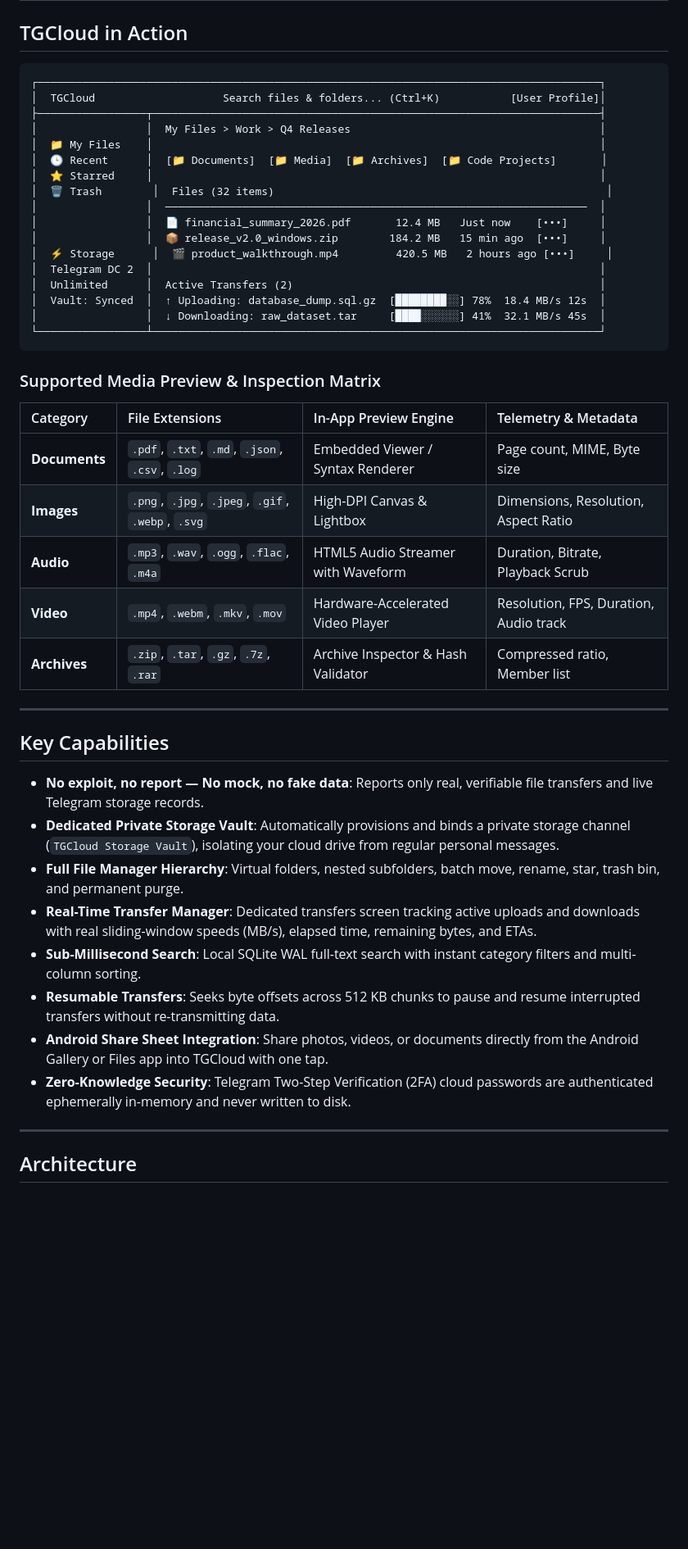
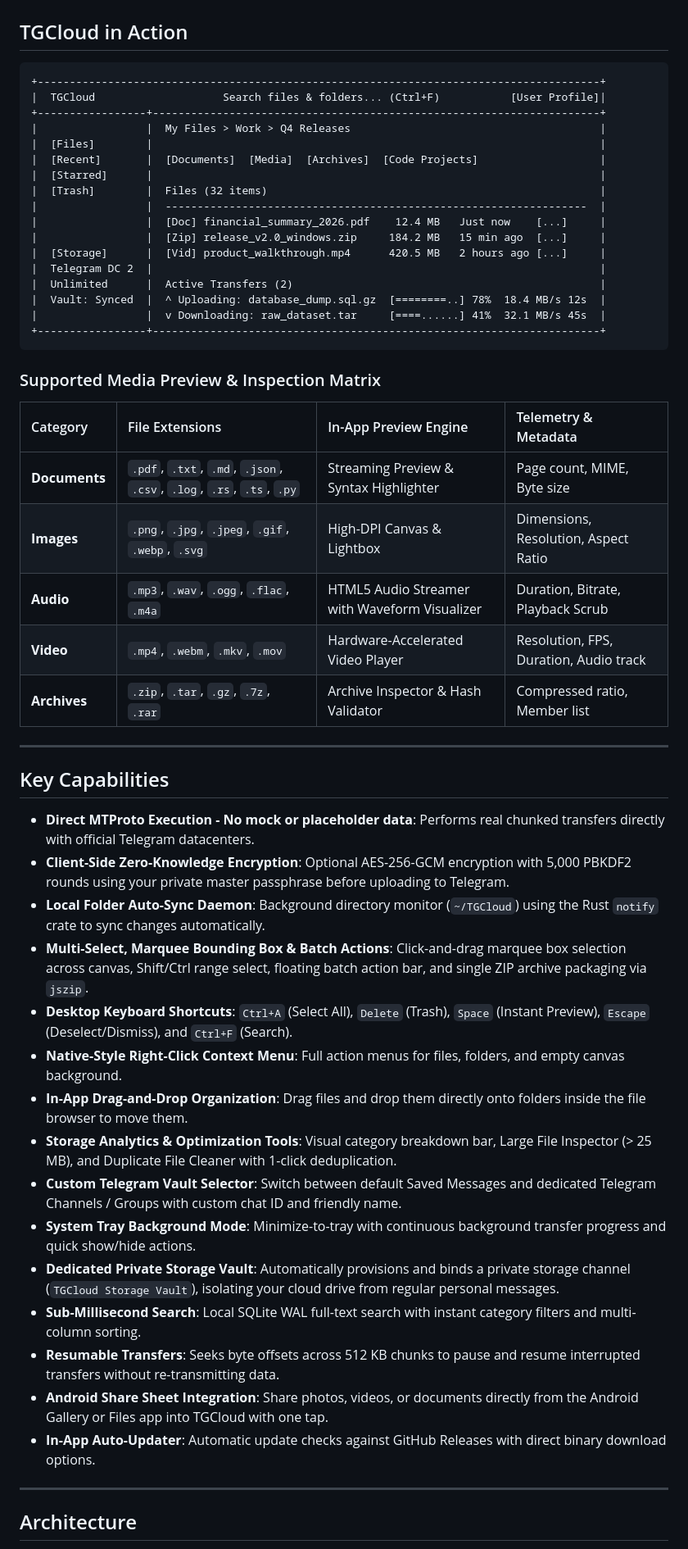
Before and after one commit to jojin1709/tgcloud, a Markdown page: README.md, the part around one of its changes. Shown at 82% size. Drawn GitHub-style; blank space fills up the shorter version.

Commit message:
docs: update README with zero-knowledge encryption, auto-sync, marquee selection, context menu, and storage tools

````diff
--- a/README.md
+++ b/README.md
@@ -154,32 +154,32 @@ TGCloud is distributed as ready-to-run standalone packages for Windows and Andro
 ## TGCloud in Action
 
 ```text
-┌────────────────────────────────────────────────────────────────────────────────────────┐
-│  TGCloud                    Search files & folders... (Ctrl+K)           [User Profile]│
-├─────────────────┬──────────────────────────────────────────────────────────────────────┤
-│                 │  My Files > Work > Q4 Releases                                       │
-│  📁 My Files    │                                                                      │
-│  🕒 Recent      │  [📁 Documents]  [📁 Media]  [📁 Archives]  [📁 Code Projects]       │
-│  ⭐ Starred     │                                                                      │
-│  🗑️ Trash        │  Files (32 items)                                                    │
-│                 │  ──────────────────────────────────────────────────────────────────  │
-│                 │  📄 financial_summary_2026.pdf       12.4 MB   Just now    [•••]     │
-│                 │  📦 release_v2.0_windows.zip        184.2 MB   15 min ago  [•••]     │
-│  ⚡ Storage      │  🎬 product_walkthrough.mp4         420.5 MB   2 hours ago [•••]     │
-│  Telegram DC 2  │                                                                      │
-│  Unlimited      │  Active Transfers (2)                                                │
-│  Vault: Synced  │  ↑ Uploading: database_dump.sql.gz  [████████░░] 78%  18.4 MB/s 12s  │
-│                 │  ↓ Downloading: raw_dataset.tar     [████░░░░░░] 41%  32.1 MB/s 45s  │
-└─────────────────┴──────────────────────────────────────────────────────────────────────┘
++----------------------------------------------------------------------------------------+
+|  TGCloud                    Search files & folders... (Ctrl+F)           [User Profile]|
++-----------------+----------------------------------------------------------------------+
+|                 |  My Files > Work > Q4 Releases                                       |
+|  [Files]        |                                                                      |
+|  [Recent]       |  [Documents]  [Media]  [Archives]  [Code Projects]                   |
+|  [Starred]      |                                                                      |
+|  [Trash]        |  Files (32 items)                                                    |
+|                 |  ------------------------------------------------------------------  |
+|                 |  [Doc] financial_summary_2026.pdf    12.4 MB   Just now    [...]     |
+|                 |  [Zip] release_v2.0_windows.zip     184.2 MB   15 min ago  [...]     |
+|  [Storage]      |  [Vid] product_walkthrough.mp4      420.5 MB   2 hours ago [...]     |
+|  Telegram DC 2  |                                                                      |
+|  Unlimited      |  Active Transfers (2)                                                |
+|  Vault: Synced  |  ^ Uploading: database_dump.sql.gz  [========..] 78%  18.4 MB/s 12s  |
+|                 |  v Downloading: raw_dataset.tar     [====......] 41%  32.1 MB/s 45s  |
++-----------------+----------------------------------------------------------------------+
 ```
 
 ### Supported Media Preview & Inspection Matrix
 
 | Category | File Extensions | In-App Preview Engine | Telemetry & Metadata |
 | :--- | :--- | :--- | :--- |
-| **Documents** | `.pdf`, `.txt`, `.md`, `.json`, `.csv`, `.log` | Embedded Viewer / Syntax Renderer | Page count, MIME, Byte size |
+| **Documents** | `.pdf`, `.txt`, `.md`, `.json`, `.csv`, `.log`, `.rs`, `.ts`, `.py` | Streaming Preview & Syntax Highlighter | Page count, MIME, Byte size |
 | **Images** | `.png`, `.jpg`, `.jpeg`, `.gif`, `.webp`, `.svg` | High-DPI Canvas & Lightbox | Dimensions, Resolution, Aspect Ratio |
-| **Audio** | `.mp3`, `.wav`, `.ogg`, `.flac`, `.m4a` | HTML5 Audio Streamer with Waveform | Duration, Bitrate, Playback Scrub |
+| **Audio** | `.mp3`, `.wav`, `.ogg`, `.flac`, `.m4a` | HTML5 Audio Streamer with Waveform Visualizer | Duration, Bitrate, Playback Scrub |
 | **Video** | `.mp4`, `.webm`, `.mkv`, `.mov` | Hardware-Accelerated Video Player | Resolution, FPS, Duration, Audio track |
 | **Archives** | `.zip`, `.tar`, `.gz`, `.7z`, `.rar` | Archive Inspector & Hash Validator | Compressed ratio, Member list |
 
@@ -187,14 +187,21 @@ TGCloud is distributed as ready-to-run standalone packages for Windows and Andro
 
 ## Key Capabilities
 
-- **No exploit, no report — No mock, no fake data**: Reports only real, verifiable file transfers and live Telegram storage records.
+- **Direct MTProto Execution - No mock or placeholder data**: Performs real chunked transfers directly with official Telegram datacenters.
+- **Client-Side Zero-Knowledge Encryption**: Optional AES-256-GCM encryption with 5,000 PBKDF2 rounds using your private master passphrase before uploading to Telegram.
+- **Local Folder Auto-Sync Daemon**: Background directory monitor (`~/TGCloud`) using the Rust `notify` crate to sync changes automatically.
+- **Multi-Select, Marquee Bounding Box & Batch Actions**: Click-and-drag marquee box selection across canvas, Shift/Ctrl range select, floating batch action bar, and single ZIP archive packaging via `jszip`.
+- **Desktop Keyboard Shortcuts**: `Ctrl+A` (Select All), `Delete` (Trash), `Space` (Instant Preview), `Escape` (Deselect/Dismiss), and `Ctrl+F` (Search).
+- **Native-Style Right-Click Context Menu**: Full action menus for files, folders, and empty canvas background.
+- **In-App Drag-and-Drop Organization**: Drag files and drop them directly onto folders inside the file browser to move them.
+- **Storage Analytics & Optimization Tools**: Visual category breakdown bar, Large File Inspector (> 25 MB), and Duplicate File Cleaner with 1-click deduplication.
+- **Custom Telegram Vault Selector**: Switch between default Saved Messages and dedicated Telegram Channels / Groups with custom chat ID and friendly name.
+- **System Tray Background Mode**: Minimize-to-tray with continuous background transfer progress and quick show/hide actions.
 - **Dedicated Private Storage Vault**: Automatically provisions and binds a private storage channel (`TGCloud Storage Vault`), isolating your cloud drive from regular personal messages.
-- **Full File Manager Hierarchy**: Virtual folders, nested subfolders, batch move, rename, star, trash bin, and permanent purge.
-- **Real-Time Transfer Manager**: Dedicated transfers screen tracking active uploads and downloads with real sliding-window speeds (MB/s), elapsed time, remaining bytes, and ETAs.
 - **Sub-Millisecond Search**: Local SQLite WAL full-text search with instant category filters and multi-column sorting.
 - **Resumable Transfers**: Seeks byte offsets across 512 KB chunks to pause and resume interrupted transfers without re-transmitting data.
 - **Android Share Sheet Integration**: Share photos, videos, or documents directly from the Android Gallery or Files app into TGCloud with one tap.
-- **Zero-Knowledge Security**: Telegram Two-Step Verification (2FA) cloud passwords are authenticated ephemerally in-memory and never written to disk.
+- **In-App Auto-Updater**: Automatic update checks against GitHub Releases with direct binary download options.
 
 ---
 
````
Also changed, not shown: other parts of README.md (+3 -3 lines).
